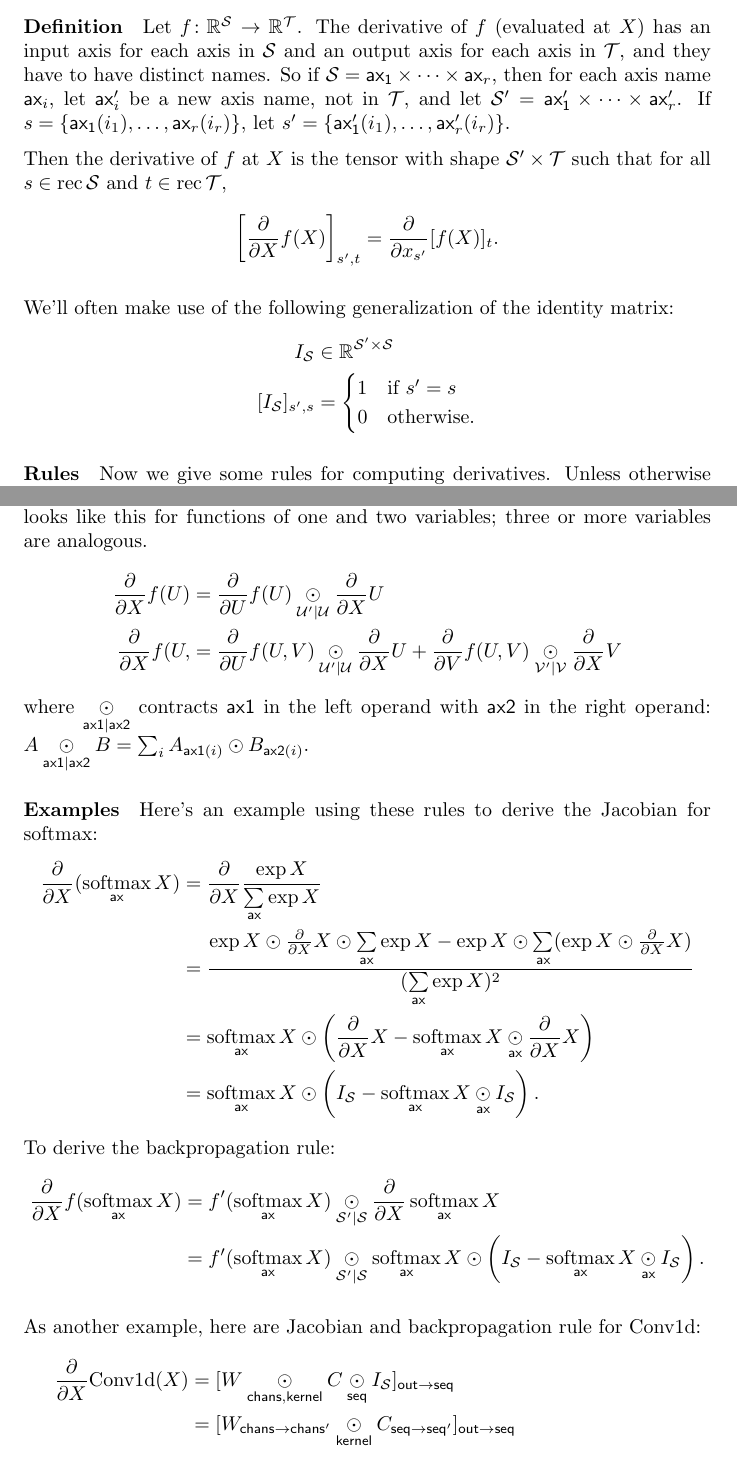
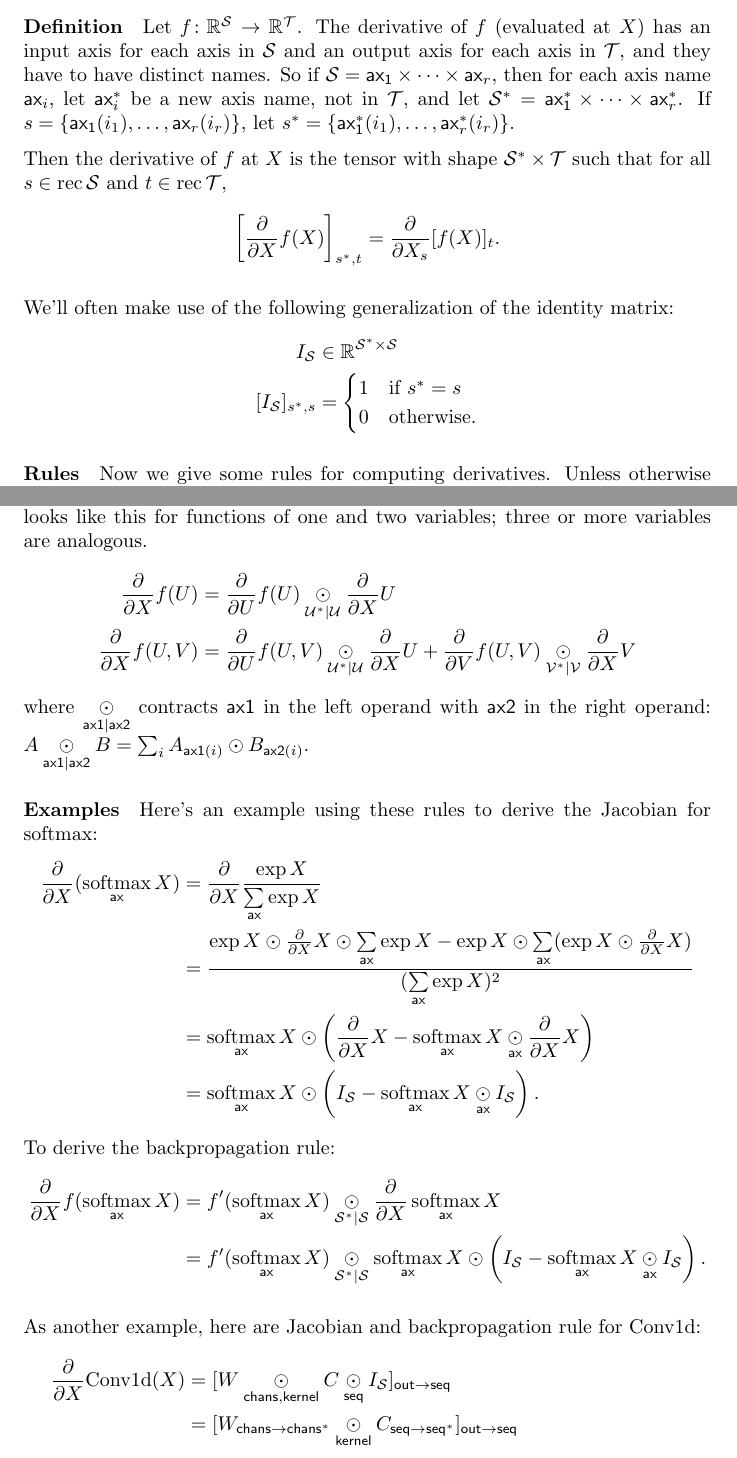
Before and after one commit to namedtensor/notation, a LaTeX paper (main.tex, which reads calculus.tex): two parts of pages 21 and 22 of 25, joined at a grey line, cut so that both start at the same text. Compiled offline with pdfLaTeX.

Commit message:
prime to star

```diff
--- a/calculus.tex
+++ b/calculus.tex
@@ -10,16 +12,16 @@ With tensors, taking derivatives of higher-order tensors with respect to higher-
 
 \paragraph{Definition}
 
-Let $f \colon \reals^\mathcal{S} \rightarrow \reals^\mathcal{T}$. The derivative of $f$ (evaluated at $X$) has an input axis for each axis in $\mathcal{S}$ and an output axis for each axis in $\mathcal{T}$, and they have to have distinct names. So if $\mathcal{S} = \name{ax_1} \times \cdots \times \name{ax\sub{r}}$, then for each axis name $\name{ax\sub{i}}$, let $\name{ax\sub{i}'}$ be a new axis name, not in $\mathcal{T}$, and let $\mathcal{S'} = \name{ax_1'} \times \cdots \times \name{ax\sub{r}'}$. If $s = \{\nidx{ax_1}{i_1}, \ldots, \nidx{ax\sub{r}}{i_r}\}$, let $s' = \{\nidx{ax'_1}{i_1}, \ldots, \nidx{ax'\sub{r}}{i_r}\}$.
+Let $f \colon \reals^\mathcal{S} \rightarrow \reals^\mathcal{T}$. The derivative of $f$ (evaluated at $X$) has an input axis for each axis in $\mathcal{S}$ and an output axis for each axis in $\mathcal{T}$, and they have to have distinct names. So if $\mathcal{S} = \name{ax_1} \times \cdots \times \name{ax\sub{r}}$, then for each axis name $\name{ax\sub{i}}$, let $\name{\inp{ax\sub{i}}}$ be a new axis name, not in $\mathcal{T}$, and let $\inp{\mathcal{S}} = \name{\inp{ax_1}} \times \cdots \times \name{\inp{ax\sub{r}}}$. If $s = \{\nidx{ax_1}{i_1}, \ldots, \nidx{ax\sub{r}}{i_r}\}$, let $\inp{s} = \{\nidx{\inp{ax_1}}{i_1}, \ldots, \nidx{\inp{ax\sub{r}}}{i_r}\}$.
 
-Then the derivative of $f$ at $X$ is the tensor with shape $\mathcal{S}' \times \mathcal{T}$ such that for all $s \in \rec\mathcal{S}$ and $t \in \rec\mathcal{T}$,
-\[\left[\ddx f(X) \right]_{s',t} = \frac{\partial}{\partial x_{s'}} [f(X)]_t.\]
+Then the derivative of $f$ at $X$ is the tensor with shape $\inp{\mathcal{S}} \times \mathcal{T}$ such that for all $s \in \rec\mathcal{S}$ and $t \in \rec\mathcal{T}$,
+\[\left[\ddx f(X) \right]_{\inp{s},t} = \frac{\partial}{\partial X_s} [f(X)]_t.\]
 
 We'll often make use of the following generalization of the identity matrix:
 \begin{align*}
-  I_\mathcal{S} &\in \reals^{\mathcal{S'} \times \mathcal{S}} \\
-  [I_\mathcal{S}]_{s', s} &= \begin{cases}
-    1 & \text{if $s' = s$} \\
+  I_\mathcal{S} &\in \reals^{\inp{\mathcal{S}} \times \mathcal{S}} \\
+  [I_\mathcal{S}]_{\inp{s}, s} &= \begin{cases}
+    1 & \text{if $\inp{s} = s$} \\
     0 & \text{otherwise.}
   \end{cases}
 \end{align*}
@@ -42,8 +44,8 @@ Now we give some rules for computing derivatives. Unless otherwise indicated, $X
 
 The chain rule above is for elementwise operations. The general chain rule looks like this for functions of one and two variables; three or more variables are analogous.
 \begin{align*}
-  \ddx f(U) &= \frac{\partial}{\partial U} f(U) \ndot{\mathcal{U}' \mid \mathcal{U}} \ddx U \\
-  \ddx f(U,  &= \frac{\partial}{\partial U} f(U, V) \ndot{\mathcal{U}' \mid \mathcal{U}} \ddx U + \frac{\partial}{\partial V} f(U, V) \ndot{\mathcal{V}' \mid \mathcal{V}} \ddx V
+  \ddx f(U) &= \frac{\partial}{\partial U} f(U) \ndot{\inp{\mathcal{U}} \mid \mathcal{U}} \ddx U \\
+  \ddx f(U, V) &= \frac{\partial}{\partial U} f(U, V) \ndot{\inp{\mathcal{U}} \mid \mathcal{U}} \ddx U + \frac{\partial}{\partial V} f(U, V) \ndot{\inp{\mathcal{V}} \mid \mathcal{V}} \ddx V
 \end{align*}
 where $\ndot{ax1|ax2}$ contracts $\name{ax1}$ in the left operand with $\name{ax2}$ in the right operand: $A \ndot{ax1|ax2} B = \sum_i A_{\nidx{ax1}{i}} \odot B_{\nidx{ax2}{i}}$.
 
@@ -58,17 +60,17 @@ Here's an example using these rules to derive the Jacobian for softmax:
 \end{align*}
 To derive the backpropagation rule:
 \begin{align*}
-  \ddx f(\nfun{ax}{softmax} X) &= f'(\nfun{ax}{softmax} X) \ndot{\mathcal{S'}|\mathcal{S}} \ddx \nfun{ax}{softmax} X \\
-    &= f'(\nfun{ax}{softmax} X) \ndot{\mathcal{S'}|\mathcal{S}} \nfun{ax}{softmax} X \odot \left(I_\mathcal{S} - \nfun{ax}{softmax} X \ndot{ax} I_\mathcal{S}\right).
+  \ddx f(\nfun{ax}{softmax} X) &= f'(\nfun{ax}{softmax} X) \ndot{\inp{\mathcal{S}}|\mathcal{S}} \ddx \nfun{ax}{softmax} X \\
+    &= f'(\nfun{ax}{softmax} X) \ndot{\inp{\mathcal{S}}|\mathcal{S}} \nfun{ax}{softmax} X \odot \left(I_\mathcal{S} - \nfun{ax}{softmax} X \ndot{ax} I_\mathcal{S}\right).
 \end{align*}
 
 As another example, here are Jacobian and backpropagation rule for Conv1d:
 \begin{align*}
   \frac{\partial}{\partial X} \text{Conv1d}(X) &= [W \ndot{chans,kernel} C \ndot{seq} I_\mathcal{S}]_{\nmov{out}{seq}} \\
-  &= [W_{\nmov{chans}{chans'}} \ndot{kernel} C_\nmov{seq}{seq'}]_\nmov{out}{seq} \\
-  \frac{\partial}{\partial X} f(\text{Conv1d}(X)) &= f'(\text{Conv1d}(X)) \ndot{seq'|seq} [W_{\nmov{chans}{chans'}} \ndot{kernel} C_\nmov{seq}{seq'}]_\nmov{out}{seq} \\
-  &= f'(\text{Conv1d}(X)) \ndot{seq'|out} (W_\nmov{chans}{chans'} \ndot{kernel} C_\nmov{seq}{seq'}) \\
-  &= W_\nmov{chans}{chans'} \ndot{kernel} C_{\nmov{seq}{seq'}} \ndot{out|seq'} f'(\text{Conv1d}(X)).
+  &= [W_{\nmov{chans}{\inp{chans}}} \ndot{kernel} C_\nmov{seq}{\inp{seq}}]_\nmov{out}{seq} \\
+  \frac{\partial}{\partial X} f(\text{Conv1d}(X)) &= f'(\text{Conv1d}(X)) \ndot{\inp{seq}|seq} [W_{\nmov{chans}{\inp{chans}}} \ndot{kernel} C_\nmov{seq}{\inp{seq}}]_\nmov{out}{seq} \\
+  &= f'(\text{Conv1d}(X)) \ndot{\inp{seq}|out} (W_\nmov{chans}{\inp{chans}} \ndot{kernel} C_\nmov{seq}{\inp{seq}}) \\
+  &= W_\nmov{chans}{\inp{chans}} \ndot{kernel} C_{\nmov{seq}{\inp{seq}}} \ndot{out|\inp{seq}} f'(\text{Conv1d}(X)).
 \end{align*}
 
 \paragraph{Broadcasting}
```
Also changed, not shown: main.pdf, calculus.tex (4 more changed lines).
